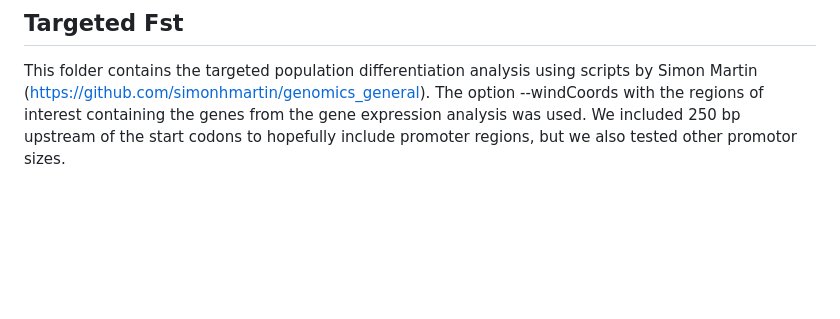
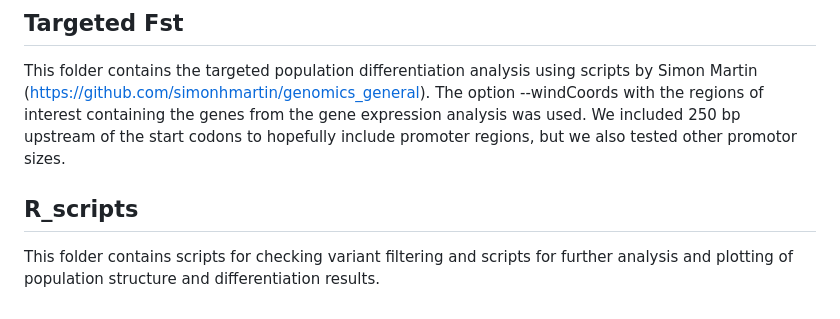
Before and after one commit to lealhuber/Subspecies, a Markdown page: README.md, the part around the change. GitHub-like rendering; blank space fills up the shorter version.

Commit message:
Add R_scripts section to README
Added a section for R_scripts detailing its purpose.

```diff
--- a/README.md
+++ b/README.md
@@ -14,3 +14,5 @@ This folder contains further filtering steps that were only done for population
 This folder contains some overall population differentiation analyses that were not further used or analysed.
 ## Targeted Fst
 This folder contains the targeted population differentiation analysis using scripts by Simon Martin (https://github.com/simonhmartin/genomics_general). The option --windCoords with the regions of interest containing the genes from the gene expression analysis was used. We included 250 bp upstream of the start codons to hopefully include promoter regions, but we also tested other promotor sizes.
+## R_scripts
+This folder contains scripts for checking variant filtering and scripts for further analysis and plotting of population structure and differentiation results.
```
